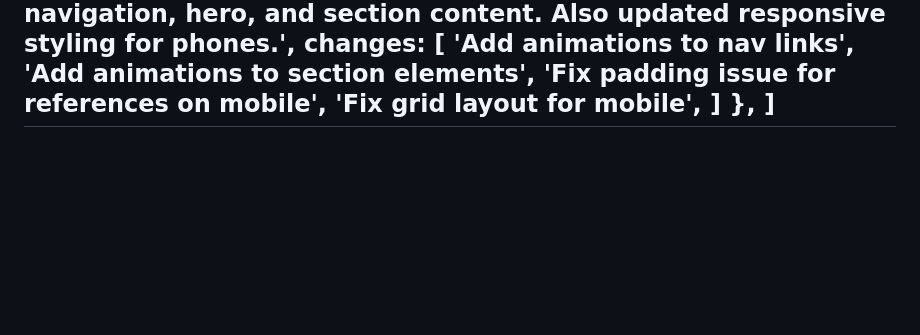
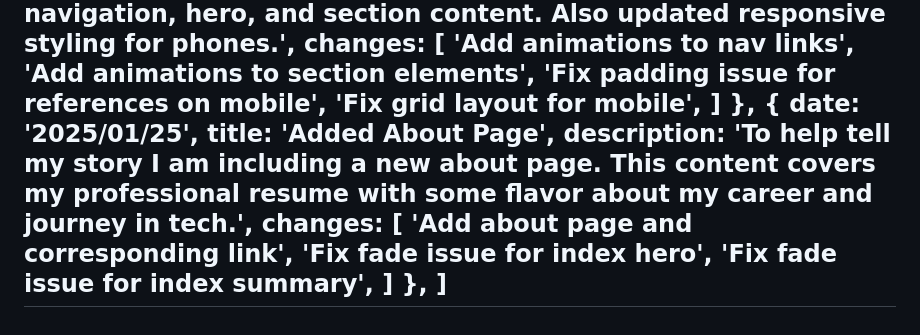
Before and after one commit to brendanbax/portfolio, a Markdown page: src/pages/changelog.md, the part around the change. Rendered like a GitHub page; blank space fills up the shorter version.

Commit message:
update changelog

```diff
--- a/src/pages/changelog.md
+++ b/src/pages/changelog.md
@@ -169,5 +169,15 @@ changelog: [
 			'Fix grid layout for mobile',
 		]
 	},
+	{
+		date: '2025/01/25',
+		title: 'Added About Page',
+		description: 'To help tell my story I am including a new about page. This content covers my professional resume with some flavor about my career and journey in tech.',
+		changes: [
+			'Add about page and corresponding link',
+			'Fix fade issue for index hero',
+			'Fix fade issue for index summary',
+		]
+	},
 ]
 ---
```
